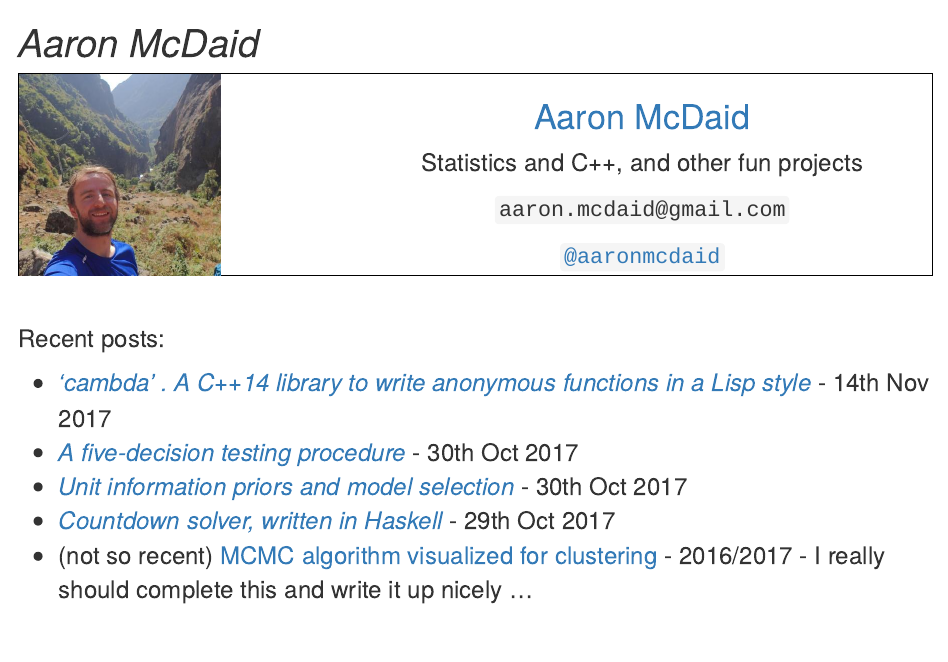
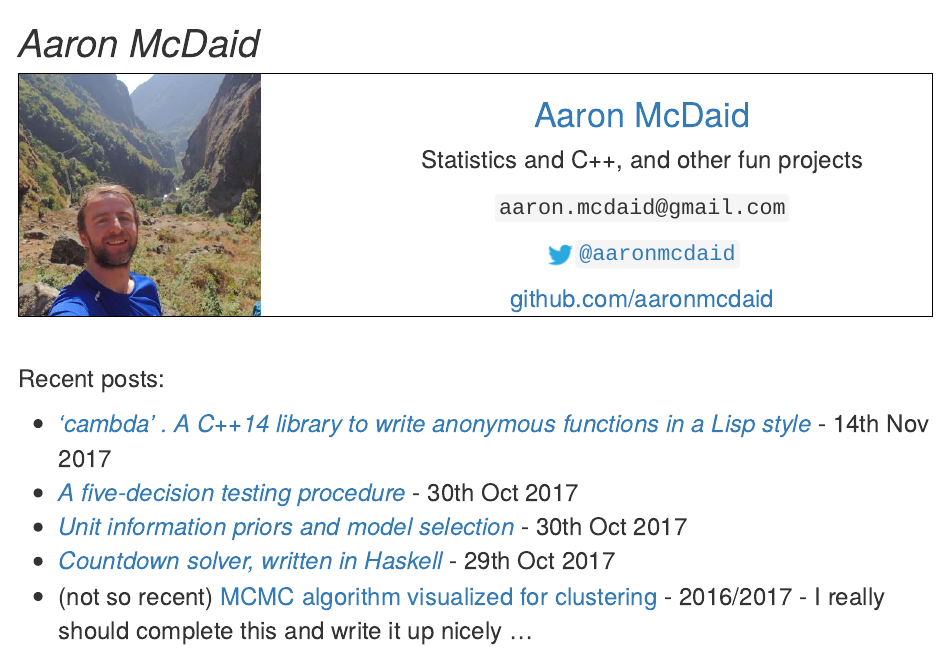
Before and after one commit to aaronmcdaid/aaronmcdaid.github.io, an R Markdown document (index.Rmd): the page in a window 1100 px wide, from its top. The pictures show the output file index.html that the author committed with the source, opened offline.

Commit message:
Add the twitter logo

```diff
--- a/index.Rmd
+++ b/index.Rmd
@@ -21,7 +21,11 @@ Statistics and C++, and other fun projects
 
 `aaron.mcdaid@gmail.com`
 
-[`@aaronmcdaid`](https://twitter.com/aaronmcdaid)
+
+
+[![it](larrybird-2-small.png)`@aaronmcdaid`](https://twitter.com/aaronmcdaid)
+
+[github.com/aaronmcdaid](https://github.com/aaronmcdaid/)
 </td>
 </table>
 </div>
```
Also changed, not shown: index.html, larrybird-2-small.png (added), larrybird-2.jpg (added), index.Rmd (2 more changed lines).
